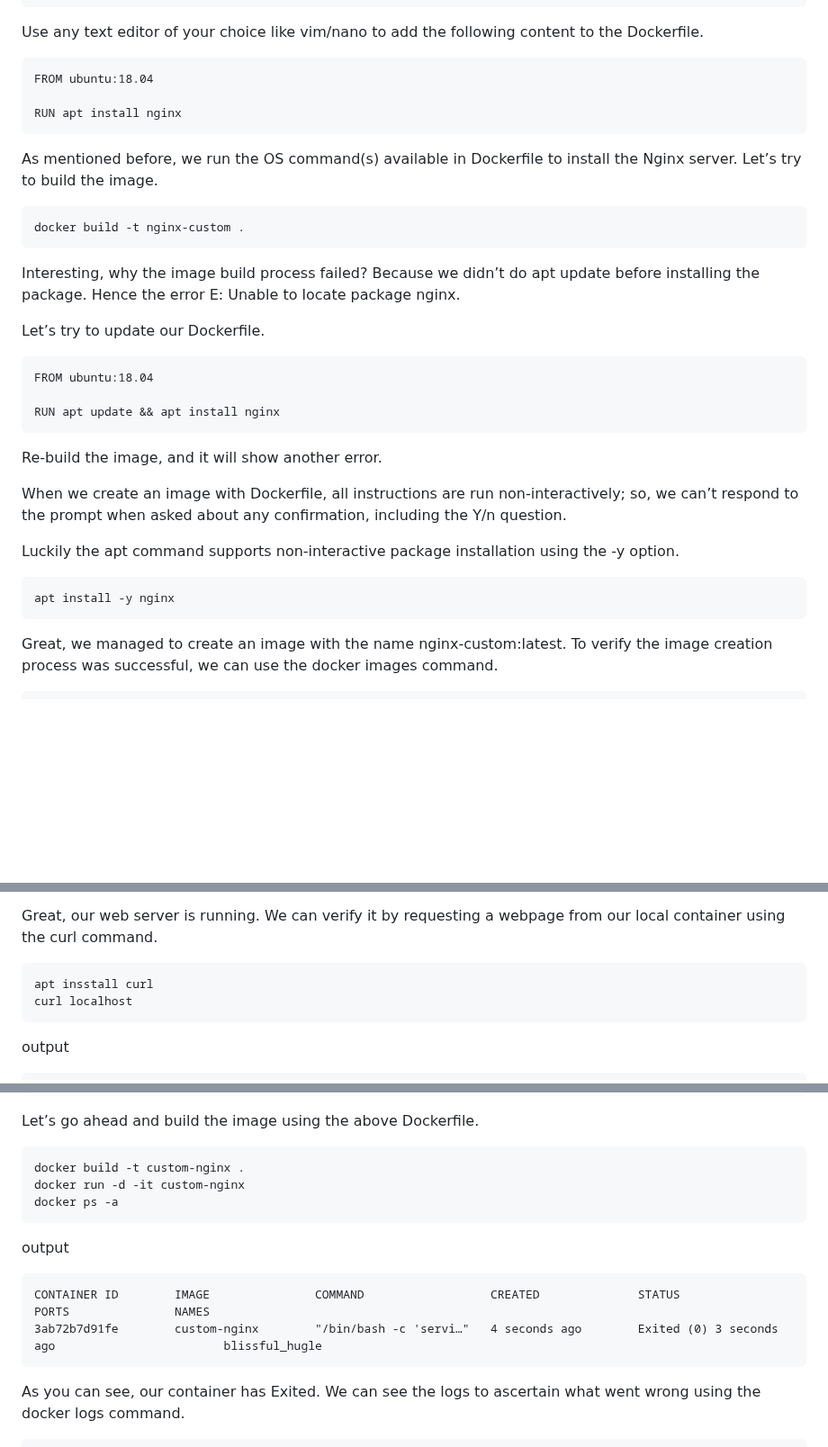
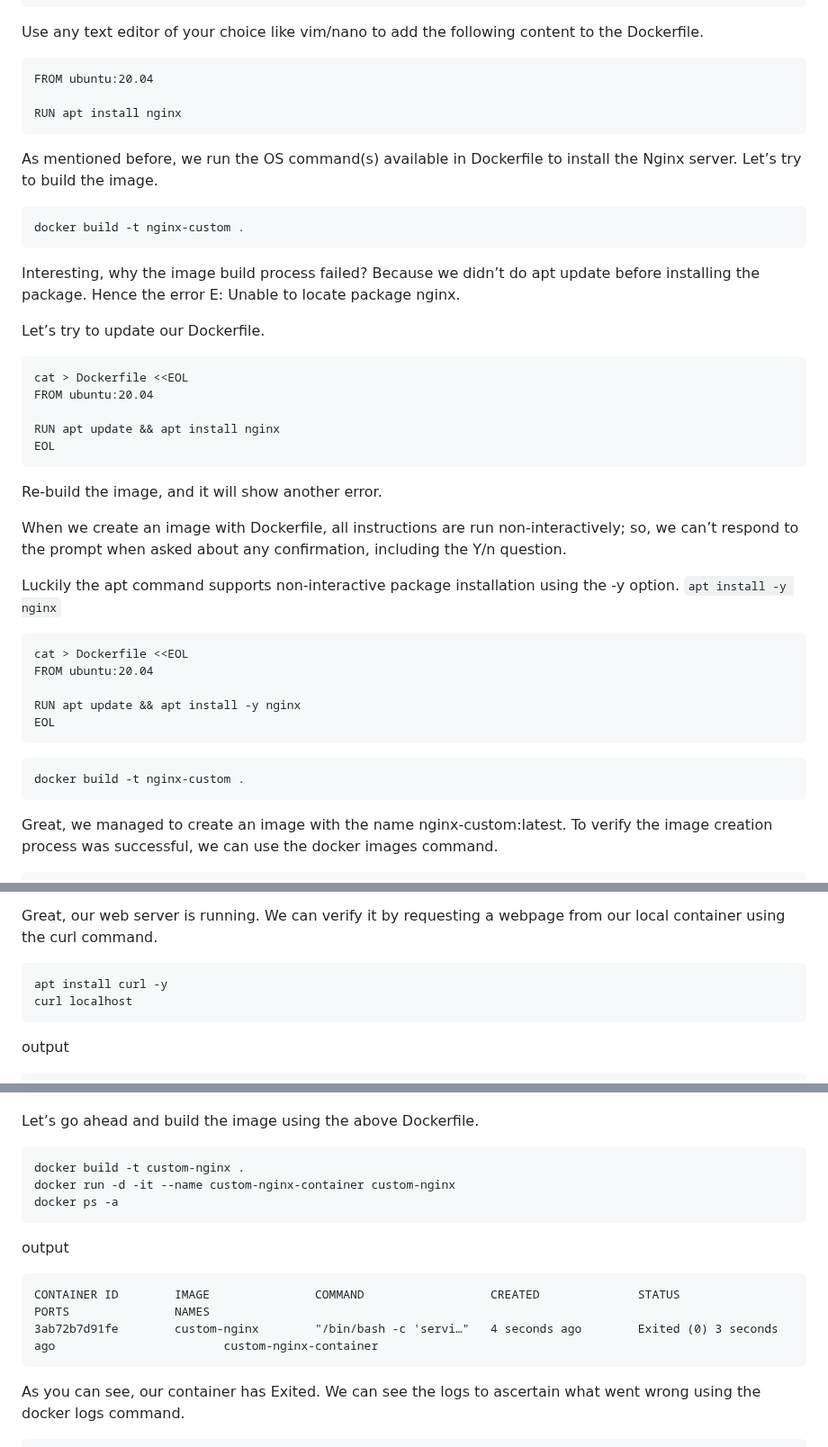
Before and after one commit to jestinmj/devsecops-cdp-course, a Markdown page: docker/writing-dockerfile/Readme.md, 3 parts joined by grey strips. Shown at 90% size. GitHub-like rendering; blank space fills up the shorter version.

````diff
--- a/docker/writing-dockerfile/Readme.md
+++ b/docker/writing-dockerfile/Readme.md
@@ -40,7 +40,7 @@ touch Dockerfile
 Use any text editor of your choice like vim/nano to add the following content to the Dockerfile.
 
 ```
-FROM ubuntu:18.04
+FROM ubuntu:20.04
 
 RUN apt install nginx
 ```
@@ -55,18 +55,28 @@ Interesting, why the image build process failed? Because we didn’t do apt upda
 Let’s try to update our Dockerfile.
 
 ```
-FROM ubuntu:18.04
+cat > Dockerfile <<EOL
+FROM ubuntu:20.04
 
 RUN apt update && apt install nginx
+EOL
 ```
 Re-build the image, and it will show another error.
 
 When we create an image with Dockerfile, all instructions are run non-interactively; so, we can’t respond to the prompt when asked about any confirmation, including the Y/n question.
 
-Luckily the apt command supports non-interactive package installation using the -y option.
+Luckily the apt command supports non-interactive package installation using the -y option. `apt install -y nginx`
 
 ```
-apt install -y nginx
+cat > Dockerfile <<EOL
+FROM ubuntu:20.04
+
+RUN apt update && apt install -y nginx
+EOL
+```
+
+```
+docker build -t nginx-custom .
 ```
 
 Great, we managed to create an image with the name nginx-custom:latest. To verify the image creation process was successful, we can use the docker images command.
@@ -112,7 +122,7 @@ service nginx start
 ```
 Great, our web server is running. We can verify it by requesting a webpage from our local container using the curl command.
 ```
-apt insstall curl
+apt install curl -y
 curl localhost
 ```
 output
@@ -169,13 +179,13 @@ CMD ["/bin/bash", "-c" , "service nginx start"]
 Let’s go ahead and build the image using the above Dockerfile.
 ```
 docker build -t custom-nginx .
-docker run -d -it custom-nginx
+docker run -d -it --name custom-nginx-container custom-nginx
 docker ps -a
 ```
 output
 ```
 CONTAINER ID        IMAGE               COMMAND                  CREATED              STATUS                      PORTS               NAMES
-3ab72b7d91fe        custom-nginx        "/bin/bash -c 'servi…"   4 seconds ago        Exited (0) 3 seconds ago                        blissful_hugle
+3ab72b7d91fe        custom-nginx        "/bin/bash -c 'servi…"   4 seconds ago        Exited (0) 3 seconds ago                        custom-nginx-container
 ```
 
 As you can see, our container has Exited. We can see the logs to ascertain what went wrong using the docker logs command.
````
Also changed, not shown: other parts of docker/writing-dockerfile/Readme.md (+39 -8 lines).
